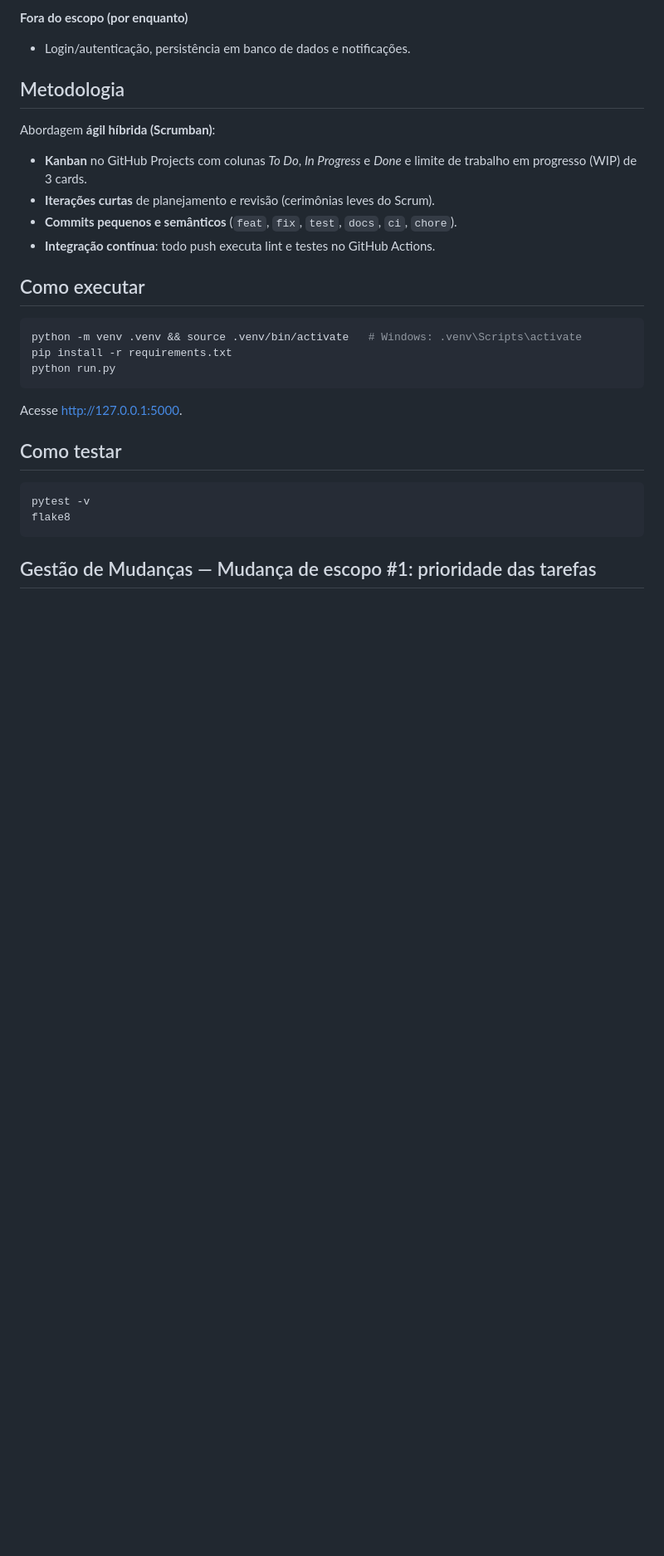
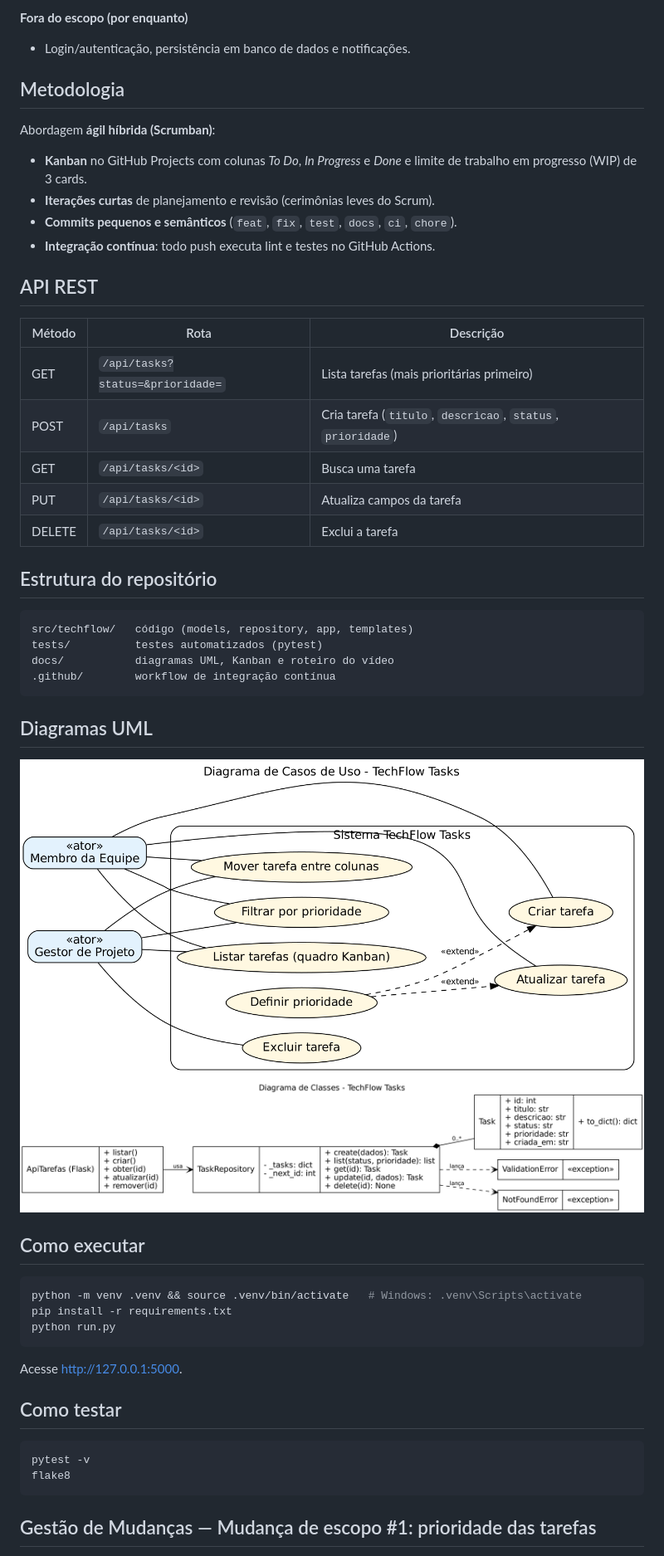
Before and after one commit to Fernando-dev241/techflow-tasks, a Markdown page: README.md, the part around one of its changes. Shown at 83% size. Rendered like a GitHub page; pictures changed too: docs/diagrama_casos_de_uso.png, docs/diagrama_classes.png; blank space fills up the shorter version.

Commit message:
docs: atualiza diagramas UML e README após a mudança de escopo

````diff
--- a/README.md
+++ b/README.md
@@ -32,6 +33,30 @@ Abordagem **ágil híbrida (Scrumban)**:
 - **Iterações curtas** de planejamento e revisão (cerimônias leves do Scrum).
 - **Commits pequenos e semânticos** (`feat`, `fix`, `test`, `docs`, `ci`, `chore`).
 - **Integração contínua**: todo push executa lint e testes no GitHub Actions.
+
+## API REST
+
+| Método | Rota | Descrição |
+|--------|------|-----------|
+| GET | `/api/tasks?status=&prioridade=` | Lista tarefas (mais prioritárias primeiro) |
+| POST | `/api/tasks` | Cria tarefa (`titulo`, `descricao`, `status`, `prioridade`) |
+| GET | `/api/tasks/<id>` | Busca uma tarefa |
+| PUT | `/api/tasks/<id>` | Atualiza campos da tarefa |
+| DELETE | `/api/tasks/<id>` | Exclui a tarefa |
+
+## Estrutura do repositório
+
+```
+src/techflow/   código (models, repository, app, templates)
+tests/          testes automatizados (pytest)
+docs/           diagramas UML, Kanban e roteiro do vídeo
+.github/        workflow de integração contínua
+```
+
+## Diagramas UML
+
+![Casos de uso](docs/diagrama_casos_de_uso.png)
+![Classes](docs/diagrama_classes.png)
 
 ## Como executar
 
````
Also changed, not shown: other parts of README.md (+1 -0 lines), 2 other files.
